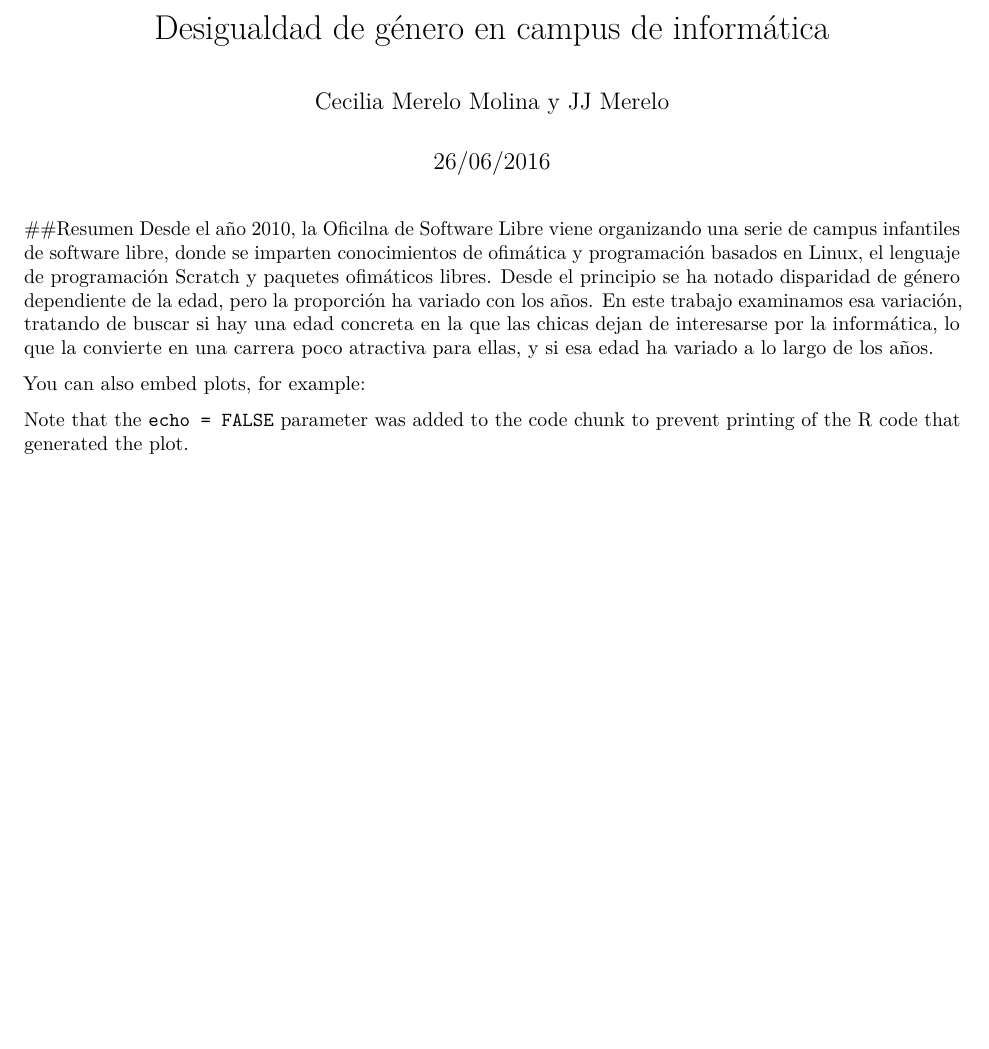
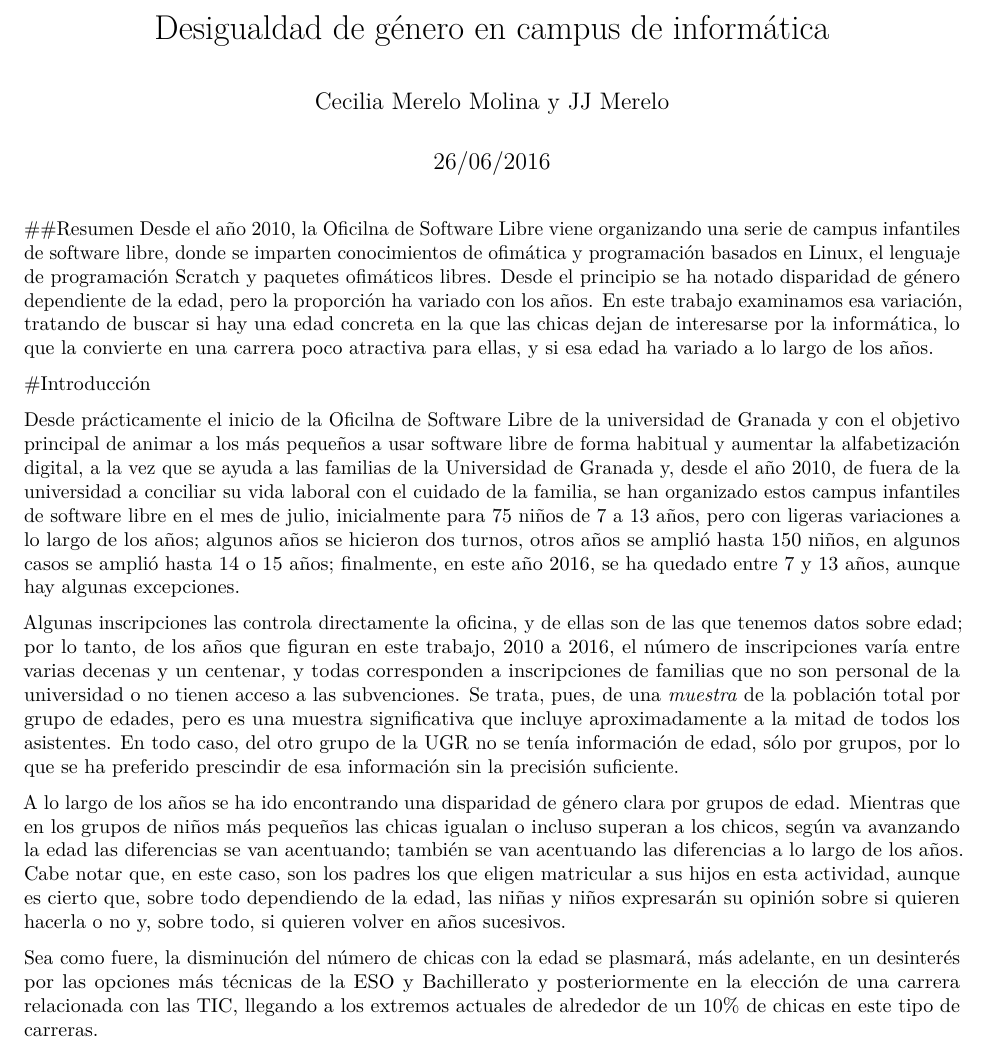
Before and after one commit to JJ/data-campus, an R Markdown document (campus-infantiles.Rmd): part of the page before the commit and part of page 1 of 5 after it, cut so that both start at the same text, the shorter picture padded with empty space. Rendered offline with R 4.5, knitr and Pandoc, then LaTeX, with nearby package versions.

Commit message:
Terminada intro

````diff
--- a/campus-infantiles.Rmd
+++ b/campus-infantiles.Rmd
@@ -9,7 +9,48 @@ output: pdf_document
 Desde el año 2010, la [Oficilna de Software Libre](http://osl.ugr.es) viene organizando una serie de campus infantiles de software libre, donde se imparten conocimientos de ofimática y programación basados en Linux, el lenguaje de programación Scratch y paquetes ofimáticos libres. Desde el principio se ha notado disparidad de género dependiente de la edad, pero la proporción ha variado con los años. En este trabajo examinamos esa variación, tratando de buscar si hay una edad concreta en la que las chicas dejan de interesarse por la informática, lo que la convierte en una carrera poco atractiva para ellas, y si esa edad ha variado a lo largo de los años.
 
 
-You can also embed plots, for example:
+#Introducción
+
+Desde prácticamente el inicio de la
+[Oficilna de Software Libre](http://osl.ugr.es) de la universidad de
+Granada y con el objetivo principal de
+[animar a los más pequeños a usar software libre de forma habitual y aumentar la alfabetización digital](http://www.opensourceworldconference.com/conferencia-virtual-2), a la vez que se ayuda a las familias de la Universidad de
+Granada y, desde el año 2010, de fuera de la universidad a conciliar
+su vida laboral con el cuidado de la familia, se han organizado estos
+campus infantiles de software libre en el mes de julio, inicialmente
+para 75 niños de 7 a 13 años, pero con ligeras variaciones a lo largo
+de los años; algunos años se hicieron dos turnos, otros años se amplió
+hasta 150 niños, en algunos casos se amplió hasta 14 o 15 años;
+finalmente, en este año 2016, se ha quedado entre 7 y 13 años, aunque
+hay algunas excepciones.
+
+Algunas inscripciones las controla directamente la oficina, y de ellas
+son de las que tenemos datos sobre edad; por lo tanto, de los años que
+figuran en este trabajo, 2010 a 2016, el número de inscripciones varía
+entre varias decenas y un centenar, y todas corresponden a
+inscripciones de familias que no son personal de la universidad o no
+tienen acceso a las subvenciones. Se trata, pues, de una *muestra* de
+la población total por grupo de edades, pero es una muestra
+significativa que incluye aproximadamente a la mitad de todos los
+asistentes. En todo caso, del otro grupo de la UGR no se tenía
+información de edad, sólo por grupos, por lo que se ha preferido
+prescindir de esa información sin la precisión suficiente.
+
+A lo largo de los años se ha ido encontrando una disparidad de género
+clara por grupos de edad. Mientras que en los grupos de niños más
+pequeños las chicas igualan o incluso superan a los chicos, según va
+avanzando la edad las diferencias se van acentuando; también se van
+acentuando las diferencias a lo largo de los años. Cabe notar que, en
+este caso, son los padres los que eligen matricular a sus hijos en
+esta actividad, aunque es cierto que, sobre todo dependiendo de la
+edad, las niñas y niños expresarán su opinión sobre si quieren hacerla
+o no y, sobre todo, si quieren volver en años sucesivos.
+
+Sea como fuere, la disminución del número de chicas con la edad se
+plasmará, más adelante, en un desinterés por las opciones más técnicas
+de la ESO y Bachillerato y posteriormente en la elección de una
+carrera relacionada con las TIC, llegando a los extremos actuales de
+alrededor de un 10% de chicas en este tipo de carreras.
 
 
 ```{r, echo=FALSE}
@@ -20,4 +61,3 @@ data <- read.csv("grupos-de-edad.csv")
 
 ```
 
-Note that the `echo = FALSE` parameter was added to the code chunk to prevent printing of the R code that generated the plot.
````
Also changed, not shown: campus-infantiles.Rmd (8 more changed lines).
